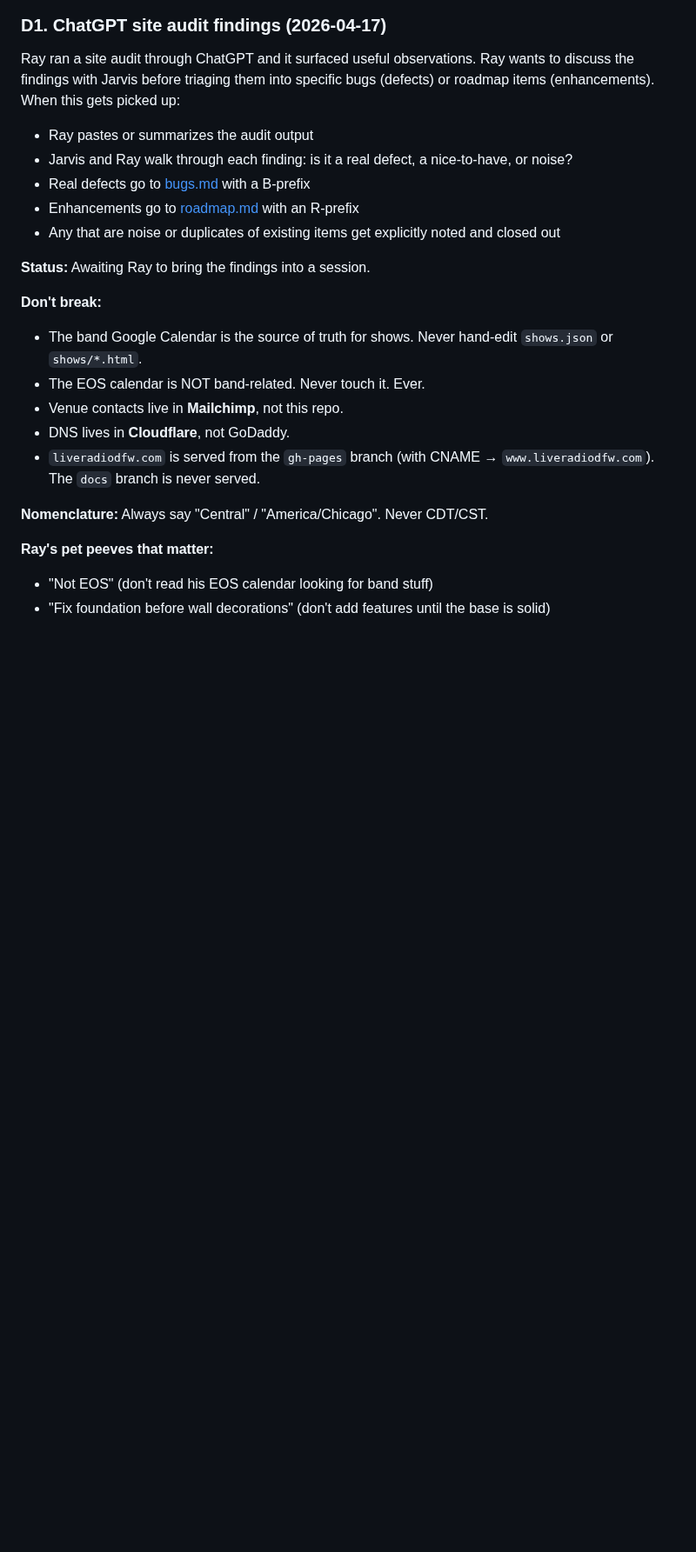
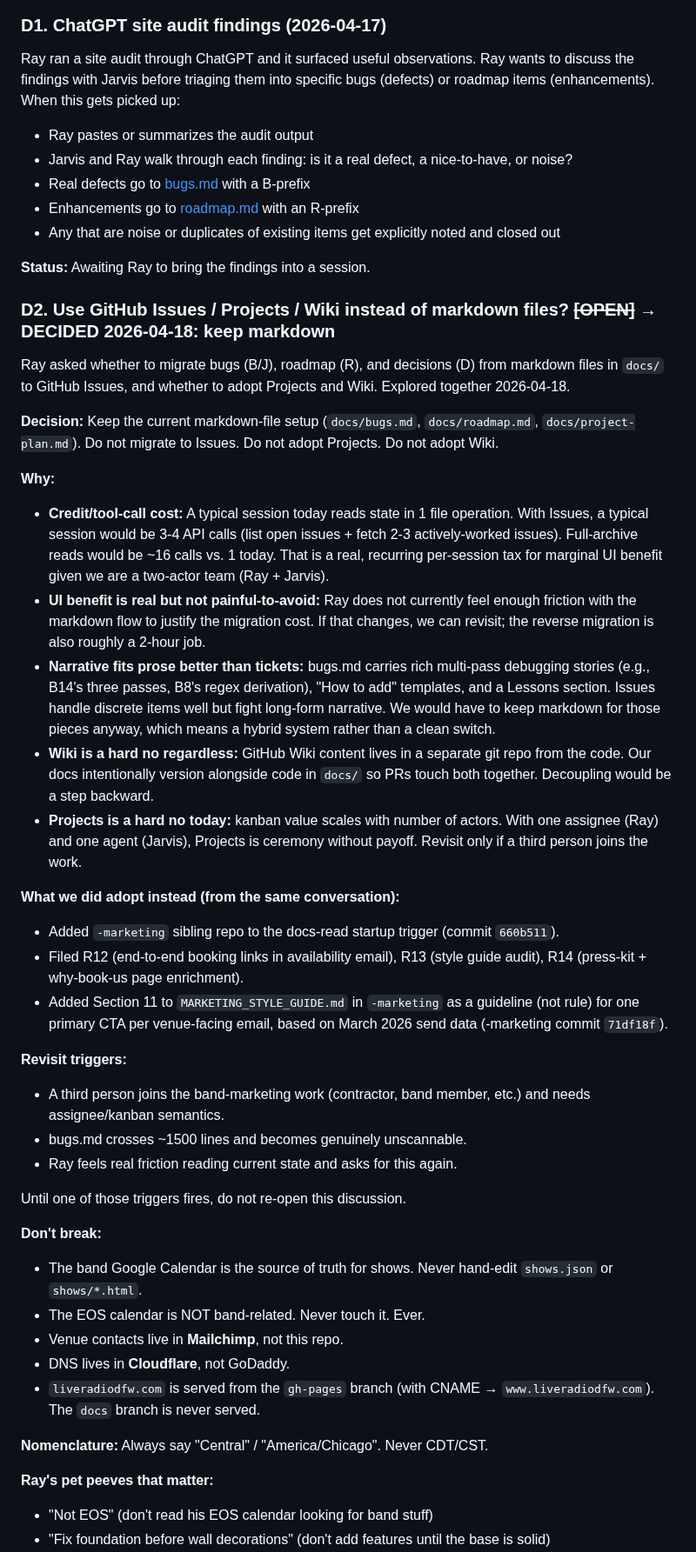
Before and after one commit to TicoRicoRay/liveradiodfw-site, a Markdown page: docs/project-plan.md, the part around the change. Shown at 87% size. Drawn GitHub-style; blank space fills up the shorter version.

Commit message:
docs: D2 - decision to keep markdown, not migrate to GitHub Issues/Projects/Wiki

```diff
--- a/docs/project-plan.md
+++ b/docs/project-plan.md
@@ -75,6 +75,34 @@ Ray ran a site audit through ChatGPT and it surfaced useful observations. Ray wa
 
 **Status:** Awaiting Ray to bring the findings into a session.
 
+### D2. Use GitHub Issues / Projects / Wiki instead of markdown files? ~~[OPEN]~~ → **DECIDED 2026-04-18: keep markdown**
+
+Ray asked whether to migrate bugs (B/J), roadmap (R), and decisions (D) from markdown files in `docs/` to GitHub Issues, and whether to adopt Projects and Wiki. Explored together 2026-04-18.
+
+**Decision:** Keep the current markdown-file setup (`docs/bugs.md`, `docs/roadmap.md`, `docs/project-plan.md`). Do not migrate to Issues. Do not adopt Projects. Do not adopt Wiki.
+
+**Why:**
+
+- **Credit/tool-call cost:** A typical session today reads state in 1 file operation. With Issues, a typical session would be 3-4 API calls (list open issues + fetch 2-3 actively-worked issues). Full-archive reads would be ~16 calls vs. 1 today. That is a real, recurring per-session tax for marginal UI benefit given we are a two-actor team (Ray + Jarvis).
+- **UI benefit is real but not painful-to-avoid:** Ray does not currently feel enough friction with the markdown flow to justify the migration cost. If that changes, we can revisit; the reverse migration is also roughly a 2-hour job.
+- **Narrative fits prose better than tickets:** bugs.md carries rich multi-pass debugging stories (e.g., B14's three passes, B8's regex derivation), "How to add" templates, and a Lessons section. Issues handle discrete items well but fight long-form narrative. We would have to keep markdown for those pieces anyway, which means a hybrid system rather than a clean switch.
+- **Wiki is a hard no regardless:** GitHub Wiki content lives in a separate git repo from the code. Our docs intentionally version alongside code in `docs/` so PRs touch both together. Decoupling would be a step backward.
+- **Projects is a hard no today:** kanban value scales with number of actors. With one assignee (Ray) and one agent (Jarvis), Projects is ceremony without payoff. Revisit only if a third person joins the work.
+
+**What we did adopt instead (from the same conversation):**
+
+- Added `-marketing` sibling repo to the docs-read startup trigger (commit `660b511`).
+- Filed R12 (end-to-end booking links in availability email), R13 (style guide audit), R14 (press-kit + why-book-us page enrichment).
+- Added Section 11 to `MARKETING_STYLE_GUIDE.md` in `-marketing` as a guideline (not rule) for one primary CTA per venue-facing email, based on March 2026 send data (-marketing commit `71df18f`).
+
+**Revisit triggers:**
+
+- A third person joins the band-marketing work (contractor, band member, etc.) and needs assignee/kanban semantics.
+- bugs.md crosses ~1500 lines and becomes genuinely unscannable.
+- Ray feels real friction reading current state and asks for this again.
+
+Until one of those triggers fires, do not re-open this discussion.
+
 **Don't break:**
 - The band Google Calendar is the source of truth for shows. Never hand-edit `shows.json` or `shows/*.html`.
 - The EOS calendar is NOT band-related. Never touch it. Ever.
```
